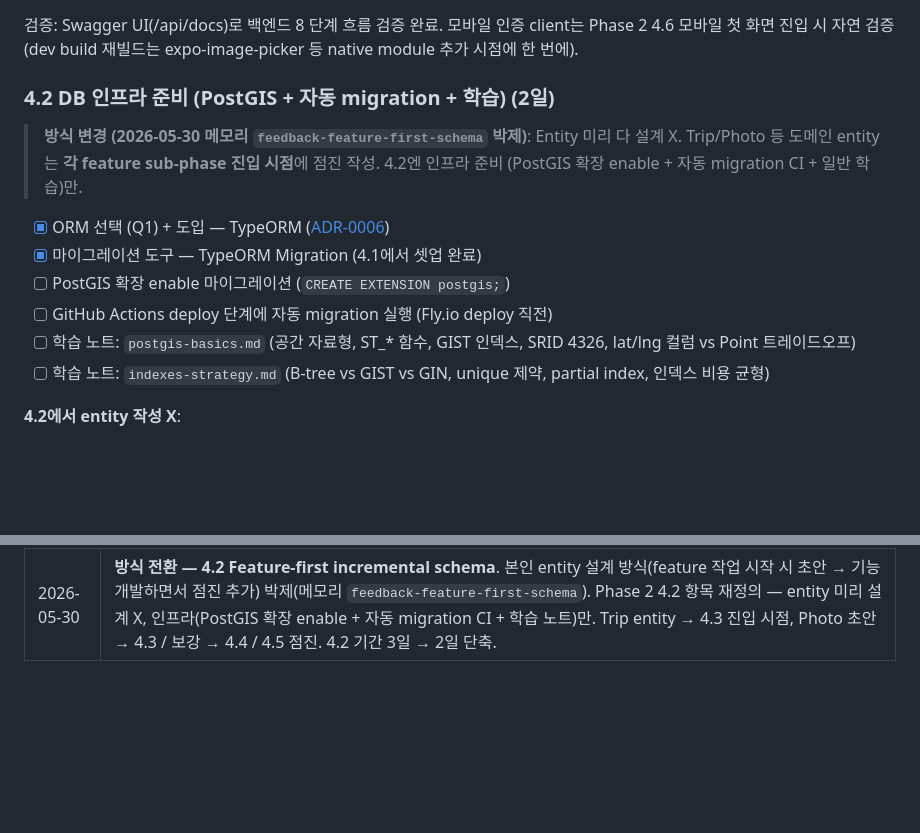
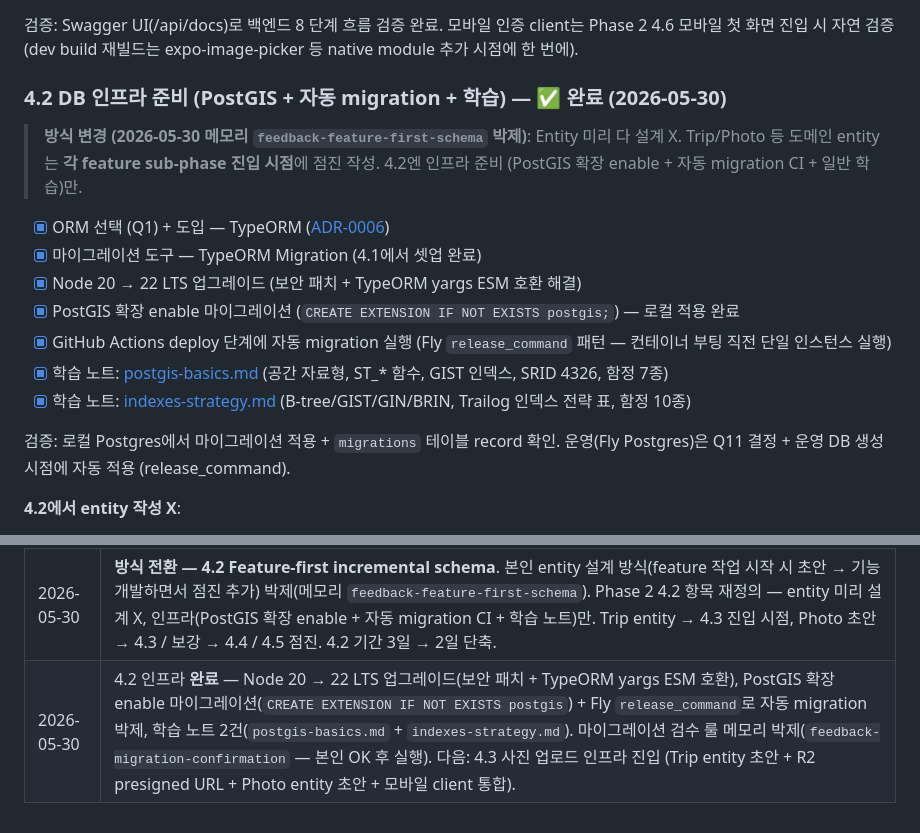
Before and after one commit to sikkzz/Trailog, a Markdown page: docs/specs/phase-02-core-features.md, 2 parts joined by grey strips. Drawn GitHub-style; blank space fills up the shorter version.

Commit message:
docs: Phase 2 4.2 인프라 종료 박제
- Phase 2 spec 4.2 헤더 ✅ 완료 + 체크박스 6개 [x]
  (Node 22 업그레이드 / PostGIS 마이그레이션 / 자동 migration / 학습 노트 2건)
- Phase 2 spec 11장 변경 이력 1줄
- PROJECT_ROOT 11장 1줄 (방식 전환 박제 + 다음 4.3 안내)

검증: 로컬 마이그레이션 record 확인 + Node 22 환경 typecheck/lint/test 통과.
운영(Fly Postgres)은 Q11 + 운영 DB 생성 시점에 release_command 자동 적용.

```diff
--- a/docs/specs/phase-02-core-features.md
+++ b/docs/specs/phase-02-core-features.md
@@ -53,7 +53,7 @@
 
 검증: Swagger UI(/api/docs)로 백엔드 8 단계 흐름 검증 완료. 모바일 인증 client는 Phase 2 4.6 모바일 첫 화면 진입 시 자연 검증 (dev build 재빌드는 expo-image-picker 등 native module 추가 시점에 한 번에).
 
-### 4.2 DB 인프라 준비 (PostGIS + 자동 migration + 학습) (2일)
+### 4.2 DB 인프라 준비 (PostGIS + 자동 migration + 학습) — ✅ 완료 (2026-05-30)
 
 > **방식 변경 (2026-05-30 메모리 `feedback-feature-first-schema` 박제)**:
 > Entity 미리 다 설계 X. Trip/Photo 등 도메인 entity는 **각 feature sub-phase 진입 시점**에 점진 작성.
@@ -61,10 +61,13 @@
 
 - [x] ORM 선택 (Q1) + 도입 — TypeORM ([ADR-0006](../decisions/0006-orm-typeorm.md))
 - [x] 마이그레이션 도구 — TypeORM Migration (4.1에서 셋업 완료)
-- [ ] PostGIS 확장 enable 마이그레이션 (`CREATE EXTENSION postgis;`)
-- [ ] GitHub Actions deploy 단계에 자동 migration 실행 (Fly.io deploy 직전)
-- [ ] 학습 노트: `postgis-basics.md` (공간 자료형, ST\_\* 함수, GIST 인덱스, SRID 4326, lat/lng 컬럼 vs Point 트레이드오프)
-- [ ] 학습 노트: `indexes-strategy.md` (B-tree vs GIST vs GIN, unique 제약, partial index, 인덱스 비용 균형)
+- [x] Node 20 → 22 LTS 업그레이드 (보안 패치 + TypeORM yargs ESM 호환 해결)
+- [x] PostGIS 확장 enable 마이그레이션 (`CREATE EXTENSION IF NOT EXISTS postgis;`) — 로컬 적용 완료
+- [x] GitHub Actions deploy 단계에 자동 migration 실행 (Fly `release_command` 패턴 — 컨테이너 부팅 직전 단일 인스턴스 실행)
+- [x] 학습 노트: [postgis-basics.md](../learnings/postgis-basics.md) (공간 자료형, ST\_\* 함수, GIST 인덱스, SRID 4326, 함정 7종)
+- [x] 학습 노트: [indexes-strategy.md](../learnings/indexes-strategy.md) (B-tree/GIST/GIN/BRIN, Trailog 인덱스 전략 표, 함정 10종)
+
+검증: 로컬 Postgres에서 마이그레이션 적용 + `migrations` 테이블 record 확인. 운영(Fly Postgres)은 Q11 결정 + 운영 DB 생성 시점에 자동 적용 (release_command).
 
 **4.2에서 entity 작성 X**:
 
@@ -230,3 +233,4 @@ flowchart LR
 | 2026-05-30 | 4.1 인증 **완료** — Commit 8 (모바일 인증 client). 참조 프론트 `RestAPIInstance` 실측 후 채택/거부 결정: 채택 5건(refreshPromise 단일화, `_retried` flag, isRefreshEndpoint, `x-client-platform`, ApiError class) / 거부 4건(class 2단계 wrapper, setAPIErrorCallback 전역, APIError.method, Cookie+CSRF). 의도적 다양화 — 참조 axios → 사이드 fetch wrapper로 interceptor 직접 정복. 검증은 Phase 2 4.6 모바일 첫 화면 진입 시 자연 검증. 다음 단계: Phase 2 4.2 DB 스키마 + 마이그레이션. |
 | 2026-05-30 | 4.1 정정 commit — DTO 명명 정정(Request/Response 명시, `Dto` Pascal suffix), RestResponse class 도입(code 9개 + method 4개 enum), AuthService throw → RestResponse.error() 반환 패턴, AuthController endpoint sign-up/sign-in/sign-out, 모바일 client RestResponse 자동 unwrap + method 자동 액션(LOG_OUT → clear+callback). 백엔드 Jest 셋업 + 4.1 인증 단위 테스트 29 케이스(UsersService 5/AuthService 10/RestResponse 12/JwtStrategy 2). CI에 Test 단계 추가.                           |
 | 2026-05-30 | **방식 전환 — 4.2 Feature-first incremental schema**. 본인 entity 설계 방식(feature 작업 시작 시 초안 → 기능 개발하면서 점진 추가) 박제(메모리 `feedback-feature-first-schema`). Phase 2 4.2 항목 재정의 — entity 미리 설계 X, 인프라(PostGIS 확장 enable + 자동 migration CI + 학습 노트)만. Trip entity → 4.3 진입 시점, Photo 초안 → 4.3 / 보강 → 4.4 / 4.5 점진. 4.2 기간 3일 → 2일 단축.                                                                                               |
+| 2026-05-30 | 4.2 인프라 **완료** — Node 20 → 22 LTS 업그레이드(보안 패치 + TypeORM yargs ESM 호환), PostGIS 확장 enable 마이그레이션(`CREATE EXTENSION IF NOT EXISTS postgis`) + Fly `release_command`로 자동 migration 박제, 학습 노트 2건(`postgis-basics.md` + `indexes-strategy.md`). 마이그레이션 검수 룰 메모리 박제(`feedback-migration-confirmation` — 본인 OK 후 실행). 다음: 4.3 사진 업로드 인프라 진입 (Trip entity 초안 + R2 presigned URL + Photo entity 초안 + 모바일 client 통합).       |
```
Also changed, not shown: docs/PROJECT_ROOT.md (+1 -0 lines).
